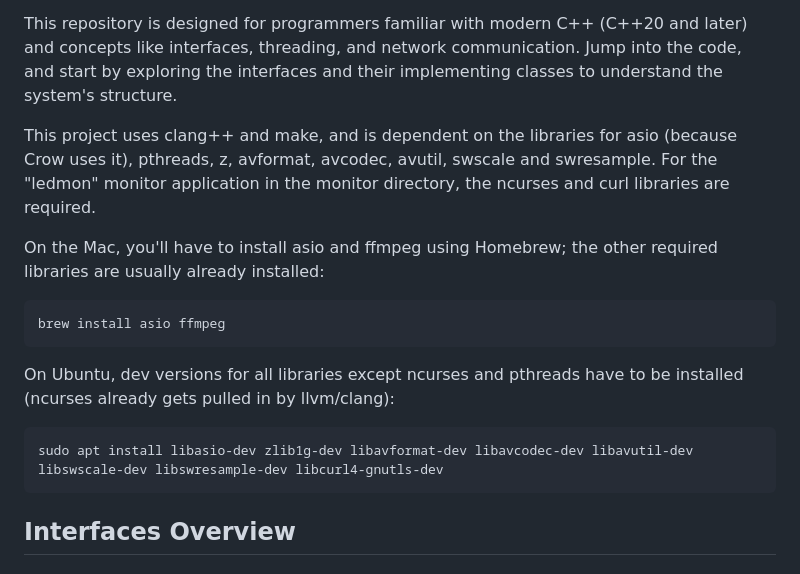
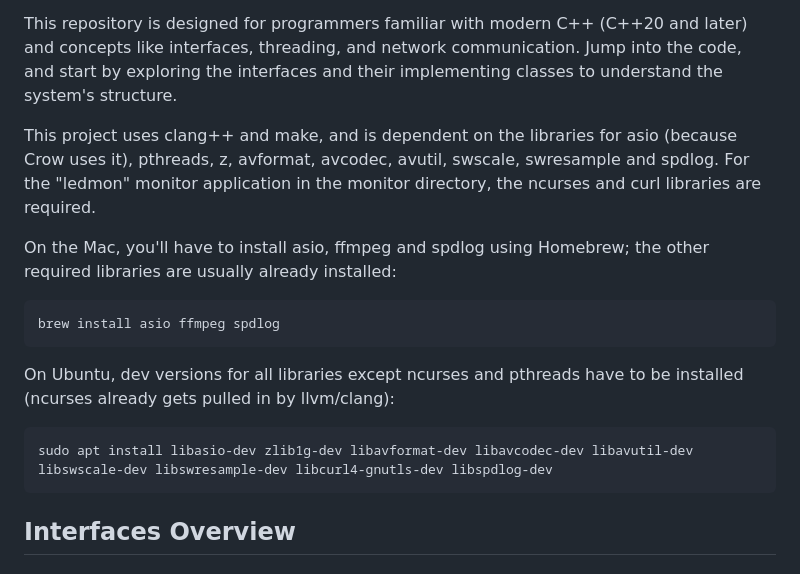
Before and after one commit to mtycholaz/NDSCPP-web-monitor, a Markdown page: README.md, the part around the change. Rendered like a GitHub page.

Commit message:
Update dependency section in README

````diff
--- a/README.md
+++ b/README.md
@@ -45,18 +45,18 @@ The project includes a REST API via the `WebServer` class to control and configu
 
 This repository is designed for programmers familiar with modern C++ (C++20 and later) and concepts like interfaces, threading, and network communication. Jump into the code, and start by exploring the interfaces and their implementing classes to understand the system's structure.
 
-This project uses clang++ and make, and is dependent on the libraries for asio (because Crow uses it), pthreads, z, avformat, avcodec, avutil, swscale and swresample. For the "ledmon" monitor application in the monitor directory, the ncurses and curl libraries are required.
+This project uses clang++ and make, and is dependent on the libraries for asio (because Crow uses it), pthreads, z, avformat, avcodec, avutil, swscale, swresample and spdlog. For the "ledmon" monitor application in the monitor directory, the ncurses and curl libraries are required.
 
-On the Mac, you'll have to install asio and ffmpeg using Homebrew; the other required libraries are usually already installed:
+On the Mac, you'll have to install asio, ffmpeg and spdlog using Homebrew; the other required libraries are usually already installed:
 
 ```shell
-brew install asio ffmpeg
+brew install asio ffmpeg spdlog
 ```
 
 On Ubuntu, dev versions for all libraries except ncurses and pthreads have to be installed (ncurses already gets pulled in by llvm/clang):
 
 ```shell
-sudo apt install libasio-dev zlib1g-dev libavformat-dev libavcodec-dev libavutil-dev libswscale-dev libswresample-dev libcurl4-gnutls-dev
+sudo apt install libasio-dev zlib1g-dev libavformat-dev libavcodec-dev libavutil-dev libswscale-dev libswresample-dev libcurl4-gnutls-dev libspdlog-dev
 ```
 
 ## Interfaces Overview
````
